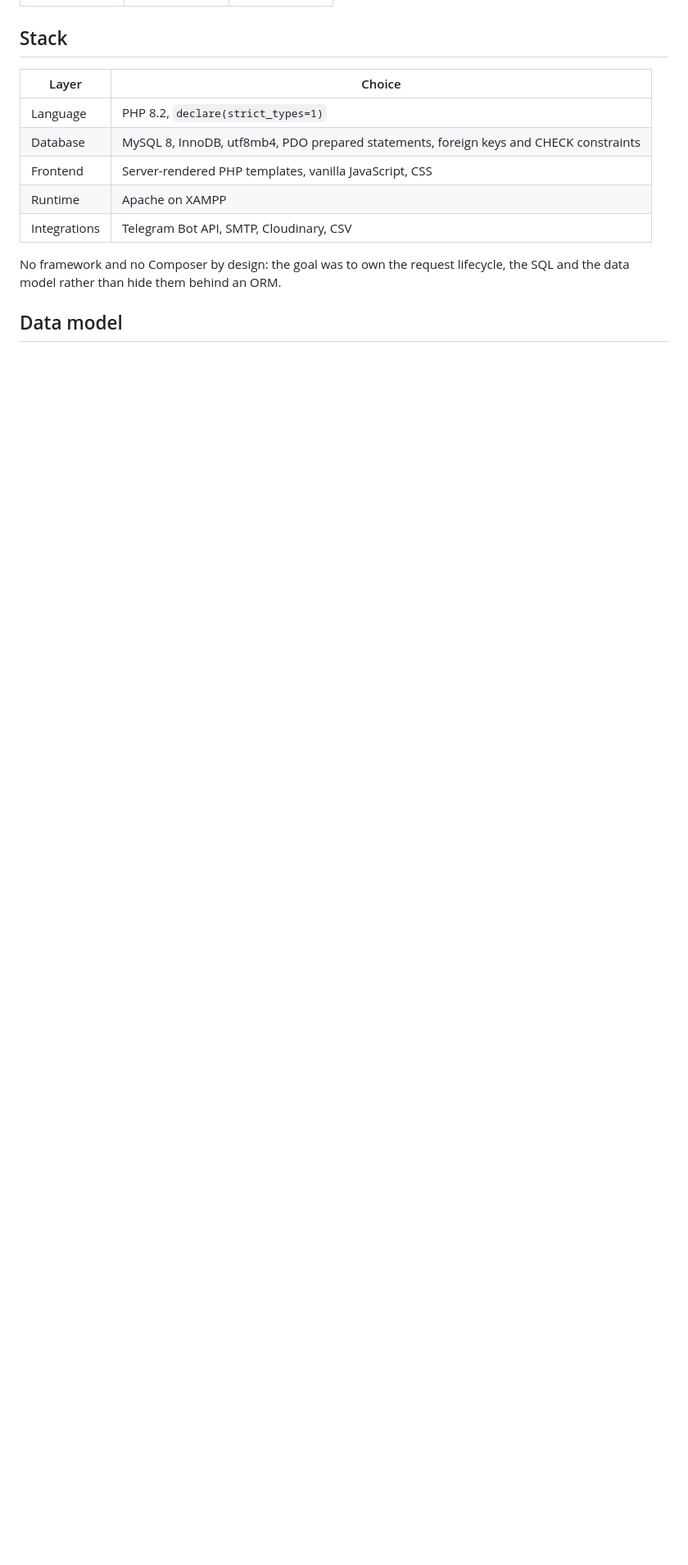
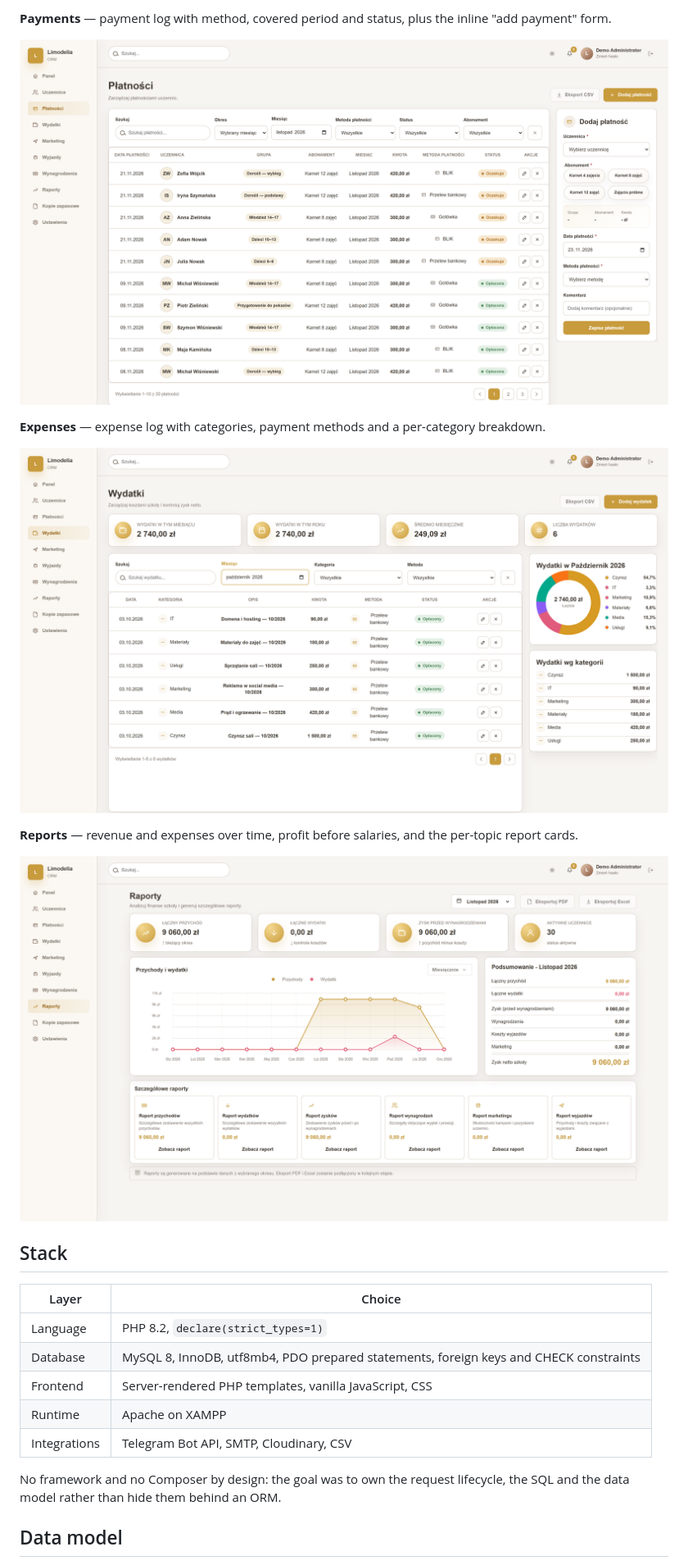
Before and after one commit to ShiBro360/Limodelia, a Markdown page: README.md, the part around one of its changes. Shown at 82% size. GitHub-like rendering; pictures changed too: docs/screenshots/04-payments.png (added), docs/screenshots/05-expenses.png (added), docs/screenshots/06-reports.png (added); blank space fills up the shorter version.

```diff
--- a/README.md
+++ b/README.md
@@ -42,3 +55,17 @@ PHP 8.2 with PDO and MySQL — no framework — and in daily production use.
+**Payments** — payment log with method, covered period and status, plus the
+inline "add payment" form.
+
+![Payments](docs/screenshots/04-payments.png)
+
+**Expenses** — expense log with categories, payment methods and a per-category
+breakdown.
+
+![Expenses](docs/screenshots/05-expenses.png)
+
+**Reports** — revenue and expenses over time, profit before salaries, and the
+per-topic report cards.
+
+![Reports](docs/screenshots/06-reports.png)
 
 ## Stack
 
```
Also changed, not shown: other parts of README.md (+17 -4 lines), docs/screenshots/01-dashboard.png (added), docs/screenshots/02-students.png (added), docs/screenshots/03-attendance.png (added).
